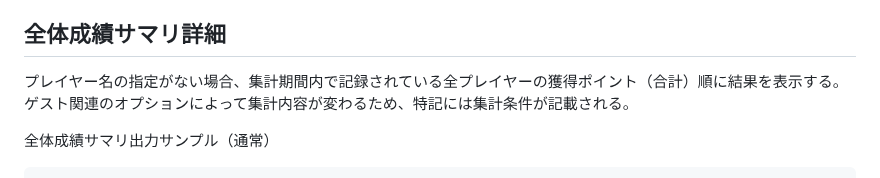
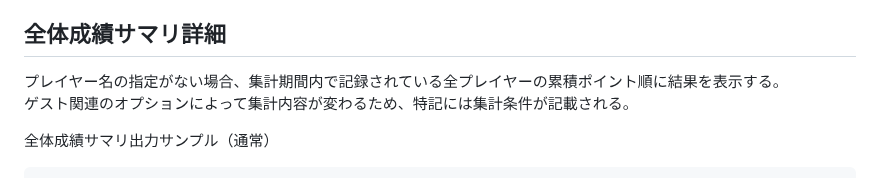
Before and after one commit to togakushi/slack-mahjong-score-management, a Markdown page: docs/functions/summary.md, the part around the change. GitHub-like rendering.

```diff
--- a/docs/functions/summary.md
+++ b/docs/functions/summary.md
@@ -45,7 +45,7 @@
 - [ゲスト関連](argument_keyword.md#ゲストの成績の取り扱いに関するオプション)
 
 ## 全体成績サマリ詳細
-プレイヤー名の指定がない場合、集計期間内で記録されている全プレイヤーの獲得ポイント（合計）順に結果を表示する。
+プレイヤー名の指定がない場合、集計期間内で記録されている全プレイヤーの累積ポイント順に結果を表示する。
 ゲスト関連のオプションによって集計内容が変わるため、特記には集計条件が記載される。
 
 全体成績サマリ出力サンプル（通常）
```
